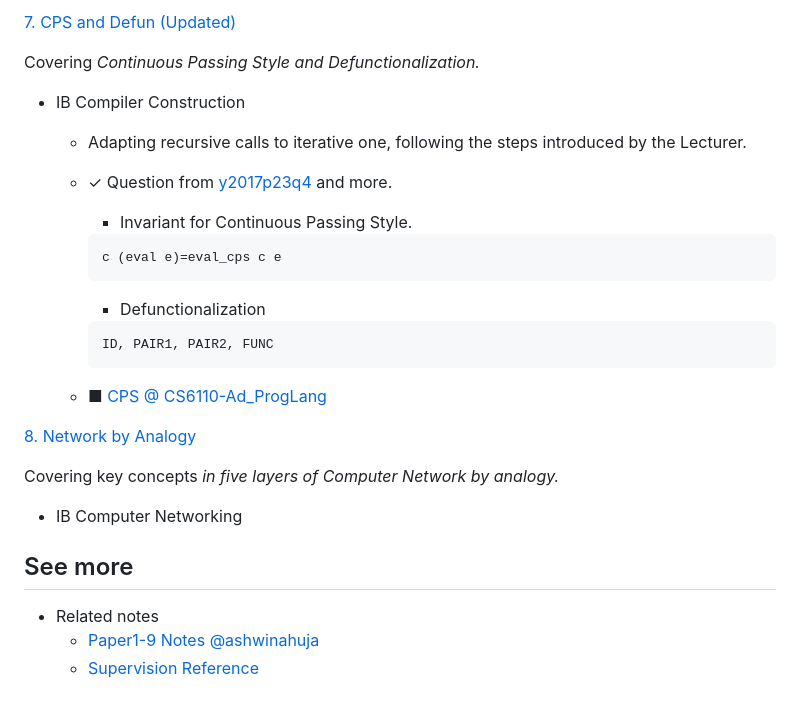
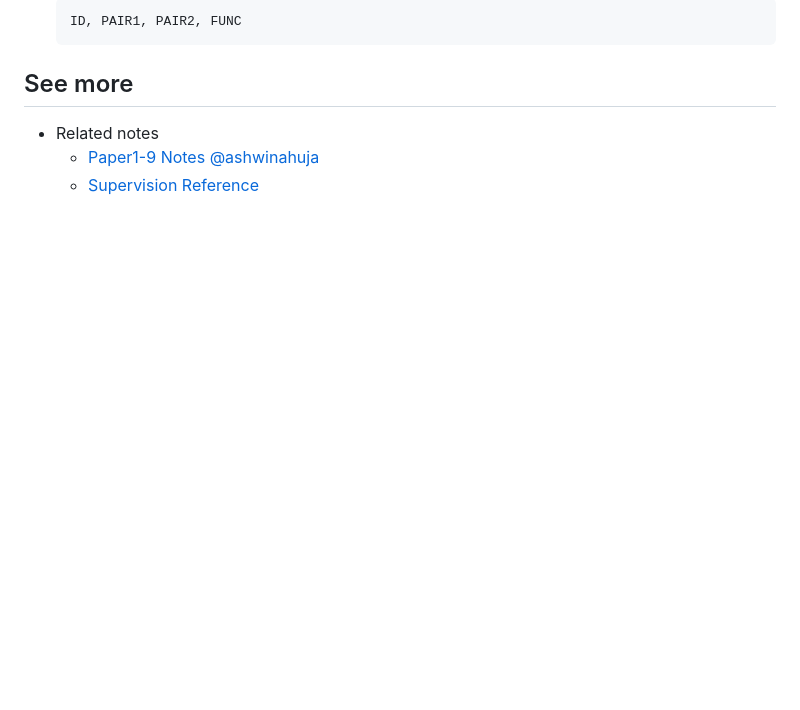
Before and after one commit to PeterHUistyping/Cambridge_CS_Tripos, a Markdown page: README.md, the part around the change printed below. GitHub-like rendering; blank space fills up the shorter version.

````diff
--- a/README.md
+++ b/README.md
@@ -93,30 +50,6 @@ Covering *a list of wider parsers key points.*
-[7. CPS and Defun (Updated)](./Note/CPS-Defun-y2017p3q4.pdf)
-
-Covering *Continuous Passing Style and Defunctionalization.*
-
-- IB Compiler Construction
-
-  - Adapting recursive calls to iterative one, following the steps introduced by the Lecturer.
-  - ✓ Question from [y2017p23q4](https://www.cl.cam.ac.uk/teaching/exams/pastpapers/y2017p23q4.pdf) and more.
-
-    - Invariant for Continuous Passing Style.
-
-    ```
-    c (eval e)=eval_cps c e
-    ```
-
-    - Defunctionalization
-
-    ```
-    ID, PAIR1, PAIR2, FUNC
-    ```
-  - ■ [CPS @ CS6110-Ad_ProgLang](./Ref/IBCompiler/CPS.pdf)
-
-[8. Network by Analogy](./Note/Network%20by%20Analogy.pdf)
-
-Covering key concepts *in five layers of Computer Network by analogy.*
-
-- IB Computer Networking
+  ```
+  ID, PAIR1, PAIR2, FUNC
+  ```
 
 ## See more
 
````
Also changed, not shown: other parts of README.md (+20 -63 lines).
